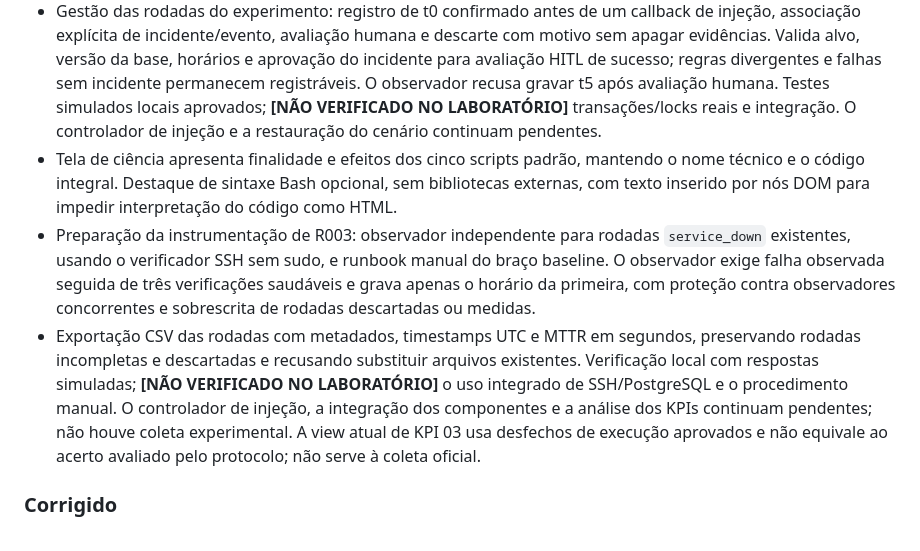
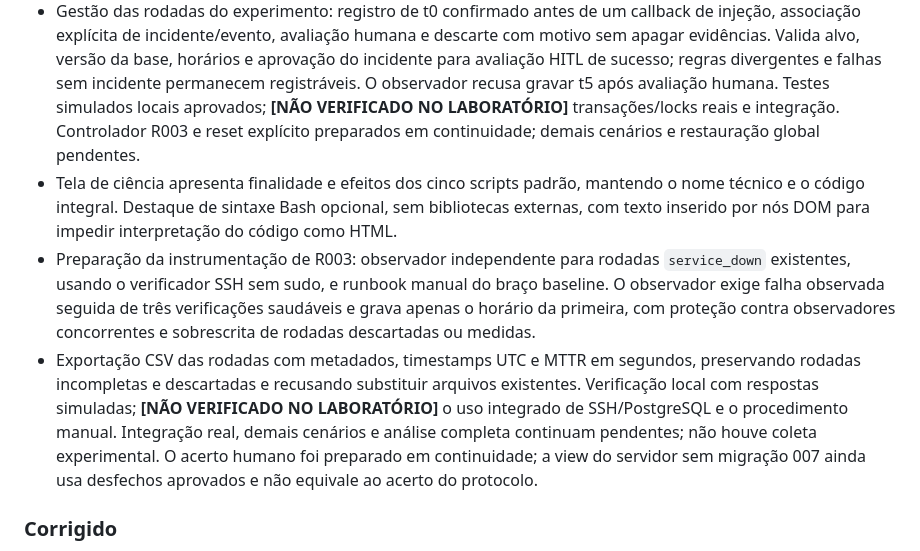
Before and after one commit to cfrans/polaris-dss, a Markdown page: CHANGELOG.md, the part around the change. Drawn GitHub-style.

Commit message:
docs(experiment): alinha o estado dos instrumentos preparados
Atualiza descrições anteriores em Não lançado com o controlador R003 e o acerto preparados nesta etapa. Preserva a distinção entre código testado offline e view/integracão não validadas no servidor. Não acrescenta capacidade de execução; permite consultar o estado atual sem marcadores de implementação ausente já superados.

```diff
--- a/CHANGELOG.md
+++ b/CHANGELOG.md
@@ -22,8 +22,8 @@ O formato segue [Keep a Changelog](https://keepachangelog.com/pt-BR/1.1.0/) e o
   evidências. Valida alvo, versão da base, horários e aprovação do incidente para avaliação HITL
   de sucesso; regras divergentes e falhas sem incidente permanecem registráveis. O observador
   recusa gravar t5 após avaliação humana. Testes simulados locais aprovados;
-  **[NÃO VERIFICADO NO LABORATÓRIO]** transações/locks reais e integração. O controlador de
-  injeção e a restauração do cenário continuam pendentes.
+  **[NÃO VERIFICADO NO LABORATÓRIO]** transações/locks reais e integração. Controlador R003 e
+  reset explícito preparados em continuidade; demais cenários e restauração global pendentes.
 - Tela de ciência apresenta finalidade e efeitos dos cinco scripts padrão, mantendo o nome
   técnico e o código integral. Destaque de sintaxe Bash opcional, sem bibliotecas externas,
   com texto inserido por nós DOM para impedir interpretação do código como HTML.
@@ -34,9 +34,9 @@ O formato segue [Keep a Changelog](https://keepachangelog.com/pt-BR/1.1.0/) e o
 - Exportação CSV das rodadas com metadados, timestamps UTC e MTTR em segundos, preservando rodadas
   incompletas e descartadas e recusando substituir arquivos existentes. Verificação local com
   respostas simuladas; **[NÃO VERIFICADO NO LABORATÓRIO]** o uso integrado de SSH/PostgreSQL e o
-  procedimento manual. O controlador de injeção, a integração dos componentes e a análise dos KPIs
-  continuam pendentes; não houve coleta experimental. A view atual de KPI 03 usa desfechos de
-  execução aprovados e não equivale ao acerto avaliado pelo protocolo; não serve à coleta oficial.
+  procedimento manual. Integração real, demais cenários e análise completa continuam pendentes;
+  não houve coleta experimental. O acerto humano foi preparado em continuidade; a view do servidor
+  sem migração 007 ainda usa desfechos aprovados e não equivale ao acerto do protocolo.
 
 ### Corrigido
 - KPI 03 passa a usar a avaliação humana das rodadas HITL por cenário, incluindo falhas sem
```
